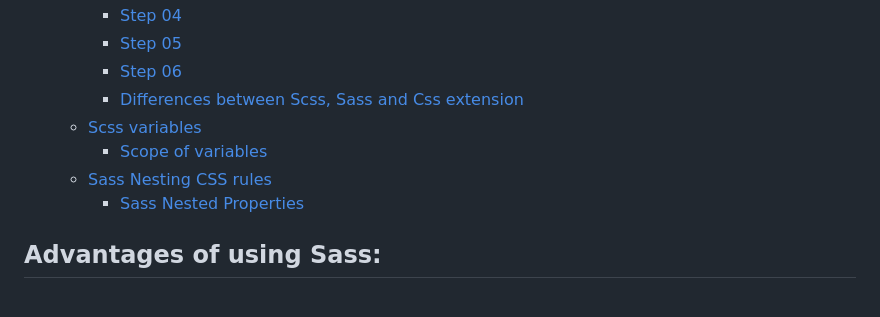
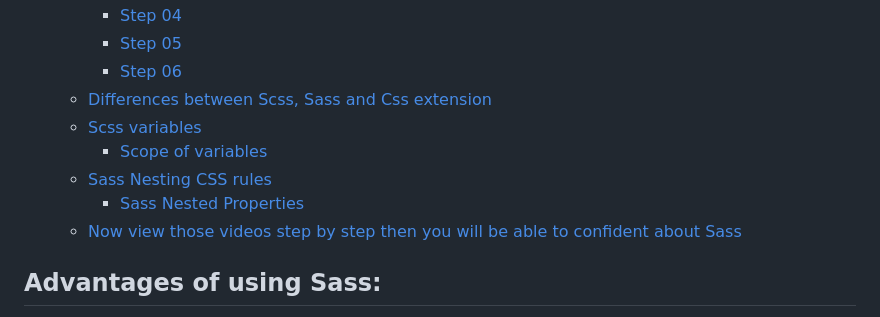
Before and after one commit to CodeWithMohaimin/get-started-with-sass, a Markdown page: README.md, the part around the change printed below. Rendered like a GitHub page.

Commit message:
added youtube videos

```diff
--- a/README.md
+++ b/README.md
@@ -16,11 +16,12 @@
     - [Step 04](#step-04)
     - [Step 05](#step-05)
     - [Step 06](#step-06)
-    - [Differences between Scss, Sass and Css extension](#differences-between-scss-sass-and-css-extension)
+  - [Differences between Scss, Sass and Css extension](#differences-between-scss-sass-and-css-extension)
   - [Scss variables](#scss-variables)
     - [Scope of variables](#scope-of-variables)
   - [Sass Nesting CSS rules](#sass-nesting-css-rules)
     - [Sass Nested Properties](#sass-nested-properties)
+  - [Now view those videos step by step then you will be able to confident about Sass](#now-view-those-videos-step-by-step-then-you-will-be-able-to-confident-about-sass)
 
 ## Advantages of using Sass:
 
```
Also changed, not shown: other parts of README.md (+8 -1 lines).
